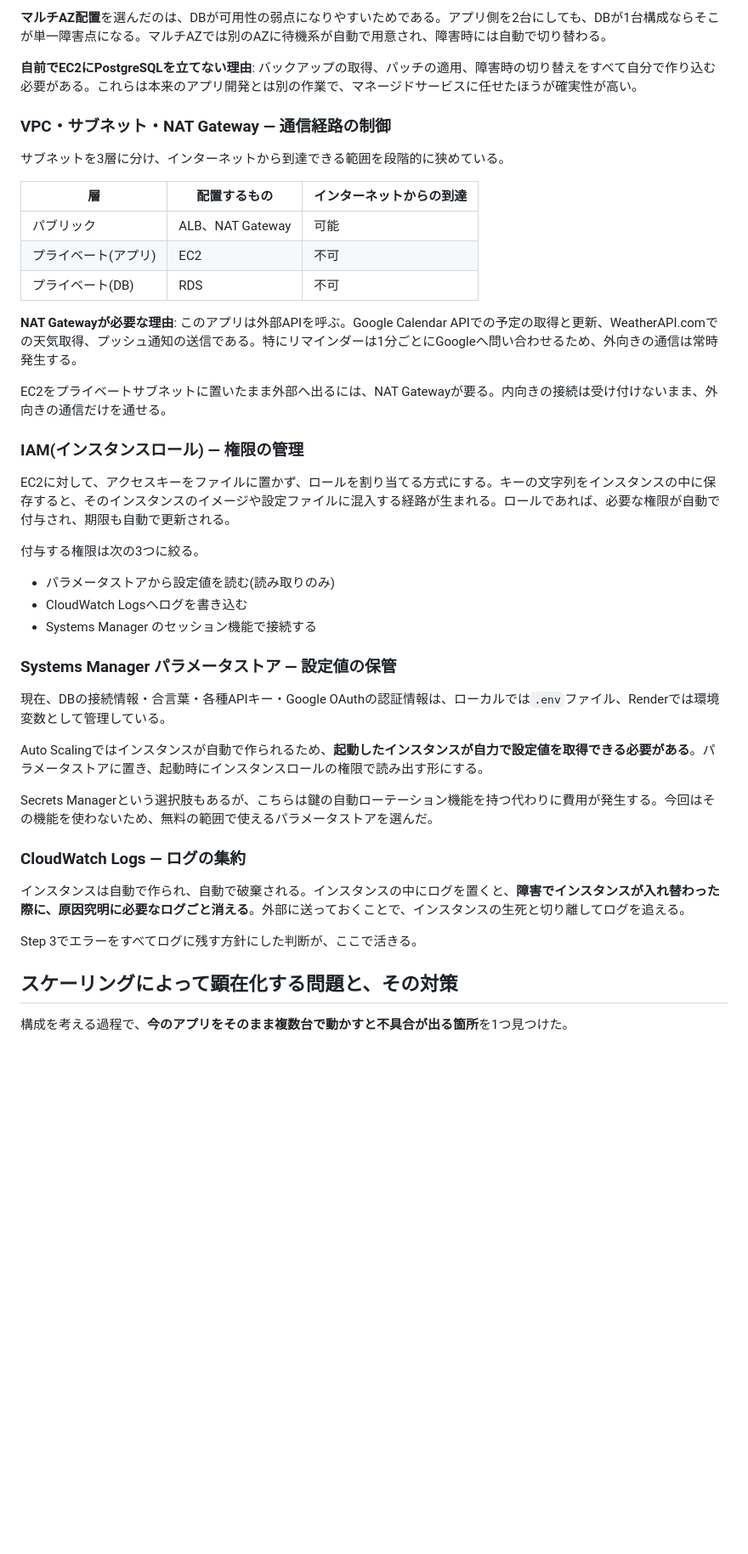
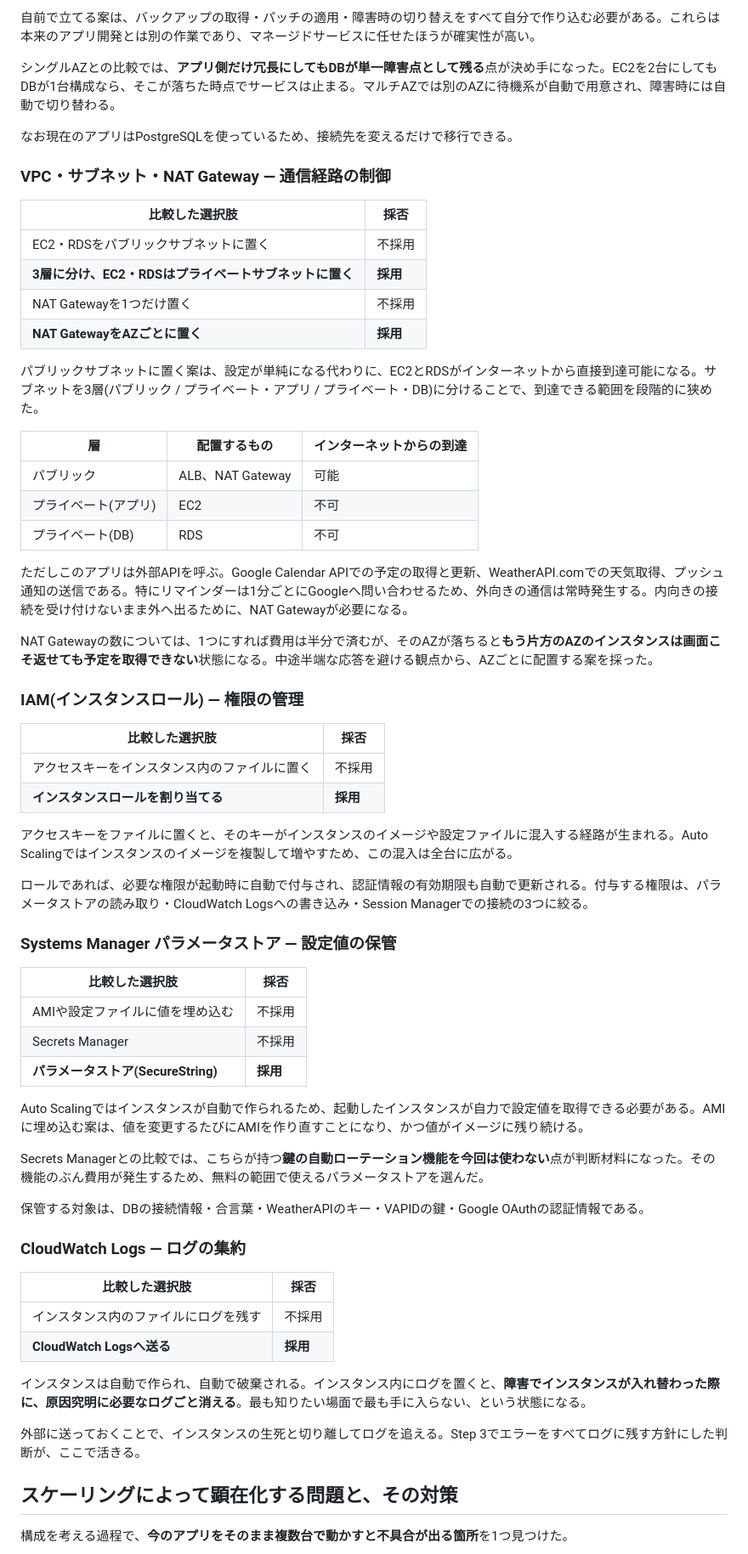
Before and after one commit to rkoike-cpu/Private_calendar, a Markdown page: docs/infra-design.md, the part around one of its changes. Shown at 85% size. Drawn GitHub-style; blank space fills up the shorter version.

```diff
--- a/docs/infra-design.md
+++ b/docs/infra-design.md
@@ -121,11 +119,20 @@ ALBは各インスタンスへ定期的にヘルスチェックを送り、応
 
-**マルチAZ配置**を選んだのは、DBが可用性の弱点になりやすいためである。アプリ側を2台にしても、DBが1台構成ならそこが単一障害点になる。マルチAZでは別のAZに待機系が自動で用意され、障害時には自動で切り替わる。
+自前で立てる案は、バックアップの取得・パッチの適用・障害時の切り替えをすべて自分で作り込む必要がある。これらは本来のアプリ開発とは別の作業であり、マネージドサービスに任せたほうが確実性が高い。
 
-**自前でEC2にPostgreSQLを立てない理由**: バックアップの取得、パッチの適用、障害時の切り替えをすべて自分で作り込む必要がある。これらは本来のアプリ開発とは別の作業で、マネージドサービスに任せたほうが確実性が高い。
+シングルAZとの比較では、**アプリ側だけ冗長にしてもDBが単一障害点として残る**点が決め手になった。EC2を2台にしてもDBが1台構成なら、そこが落ちた時点でサービスは止まる。マルチAZでは別のAZに待機系が自動で用意され、障害時には自動で切り替わる。
+
+なお現在のアプリはPostgreSQLを使っているため、接続先を変えるだけで移行できる。
 
 ### VPC・サブネット・NAT Gateway — 通信経路の制御
 
-サブネットを3層に分け、インターネットから到達できる範囲を段階的に狭めている。
+| 比較した選択肢 | 採否 |
+|---|---|
+| EC2・RDSをパブリックサブネットに置く | 不採用 |
+| **3層に分け、EC2・RDSはプライベートサブネットに置く** | **採用** |
+| NAT Gatewayを1つだけ置く | 不採用 |
+| **NAT GatewayをAZごとに置く** | **採用** |
+
+パブリックサブネットに置く案は、設定が単純になる代わりに、EC2とRDSがインターネットから直接到達可能になる。サブネットを3層(パブリック / プライベート・アプリ / プライベート・DB)に分けることで、到達できる範囲を段階的に狭めた。
 
 | 層 | 配置するもの | インターネットからの到達 |
 |---|---|---|
@@ -133,33 +140,45 @@ ALBは各インスタンスへ定期的にヘルスチェックを送り、応
 | プライベート(アプリ) | EC2 | 不可 |
 | プライベート(DB) | RDS | 不可 |
 
-**NAT Gatewayが必要な理由**: このアプリは外部APIを呼ぶ。Google Calendar APIでの予定の取得と更新、WeatherAPI.comでの天気取得、プッシュ通知の送信である。特にリマインダーは1分ごとにGoogleへ問い合わせるため、外向きの通信は常時発生する。
+ただしこのアプリは外部APIを呼ぶ。Google Calendar APIでの予定の取得と更新、WeatherAPI.comでの天気取得、プッシュ通知の送信である。特にリマインダーは1分ごとにGoogleへ問い合わせるため、外向きの通信は常時発生する。内向きの接続を受け付けないまま外へ出るために、NAT Gatewayが必要になる。
 
-EC2をプライベートサブネットに置いたまま外部へ出るには、NAT Gatewayが要る。内向きの接続は受け付けないまま、外向きの通信だけを通せる。
+NAT Gatewayの数については、1つにすれば費用は半分で済むが、そのAZが落ちると**もう片方のAZのインスタンスは画面こそ返せても予定を取得できない**状態になる。中途半端な応答を避ける観点から、AZごとに配置する案を採った。
 
 ### IAM(インスタンスロール) — 権限の管理
 
-EC2に対して、アクセスキーをファイルに置かず、ロールを割り当てる方式にする。キーの文字列をインスタンスの中に保存すると、そのインスタンスのイメージや設定ファイルに混入する経路が生まれる。ロールであれば、必要な権限が自動で付与され、期限も自動で更新される。
+| 比較した選択肢 | 採否 |
+|---|---|
+| アクセスキーをインスタンス内のファイルに置く | 不採用 |
+| **インスタンスロールを割り当てる** | **採用** |
 
-付与する権限は次の3つに絞る。
+アクセスキーをファイルに置くと、そのキーがインスタンスのイメージや設定ファイルに混入する経路が生まれる。Auto Scalingではインスタンスのイメージを複製して増やすため、この混入は全台に広がる。
 
-- パラメータストアから設定値を読む(読み取りのみ)
-- CloudWatch Logsへログを書き込む
-- Systems Manager のセッション機能で接続する
+ロールであれば、必要な権限が起動時に自動で付与され、認証情報の有効期限も自動で更新される。付与する権限は、パラメータストアの読み取り・CloudWatch Logsへの書き込み・Session Managerでの接続の3つに絞る。
 
 ### Systems Manager パラメータストア — 設定値の保管
 
-現在、DBの接続情報・合言葉・各種APIキー・Google OAuthの認証情報は、ローカルでは`.env`ファイル、Renderでは環境変数として管理している。
+| 比較した選択肢 | 採否 |
+|---|---|
+| AMIや設定ファイルに値を埋め込む | 不採用 |
+| Secrets Manager | 不採用 |
+| **パラメータストア(SecureString)** | **採用** |
 
-Auto Scalingではインスタンスが自動で作られるため、**起動したインスタンスが自力で設定値を取得できる必要がある**。パラメータストアに置き、起動時にインスタンスロールの権限で読み出す形にする。
+Auto Scalingではインスタンスが自動で作られるため、起動したインスタンスが自力で設定値を取得できる必要がある。AMIに埋め込む案は、値を変更するたびにAMIを作り直すことになり、かつ値がイメージに残り続ける。
 
-Secrets Managerという選択肢もあるが、こちらは鍵の自動ローテーション機能を持つ代わりに費用が発生する。今回はその機能を使わないため、無料の範囲で使えるパラメータストアを選んだ。
+Secrets Managerとの比較では、こちらが持つ**鍵の自動ローテーション機能を今回は使わない**点が判断材料になった。その機能のぶん費用が発生するため、無料の範囲で使えるパラメータストアを選んだ。
+
+保管する対象は、DBの接続情報・合言葉・WeatherAPIのキー・VAPIDの鍵・Google OAuthの認証情報である。
 
 ### CloudWatch Logs — ログの集約
 
-インスタンスは自動で作られ、自動で破棄される。インスタンスの中にログを置くと、**障害でインスタンスが入れ替わった際に、原因究明に必要なログごと消える**。外部に送っておくことで、インスタンスの生死と切り離してログを追える。
+| 比較した選択肢 | 採否 |
+|---|---|
+| インスタンス内のファイルにログを残す | 不採用 |
+| **CloudWatch Logsへ送る** | **採用** |
 
-Step 3でエラーをすべてログに残す方針にした判断が、ここで活きる。
+インスタンスは自動で作られ、自動で破棄される。インスタンス内にログを置くと、**障害でインスタンスが入れ替わった際に、原因究明に必要なログごと消える**。最も知りたい場面で最も手に入らない、という状態になる。
+
+外部に送っておくことで、インスタンスの生死と切り離してログを追える。Step 3でエラーをすべてログに残す方針にした判断が、ここで活きる。
 
 ## スケーリングによって顕在化する問題と、その対策
 
```
Also changed, not shown: other parts of docs/infra-design.md (+40 -42 lines).
